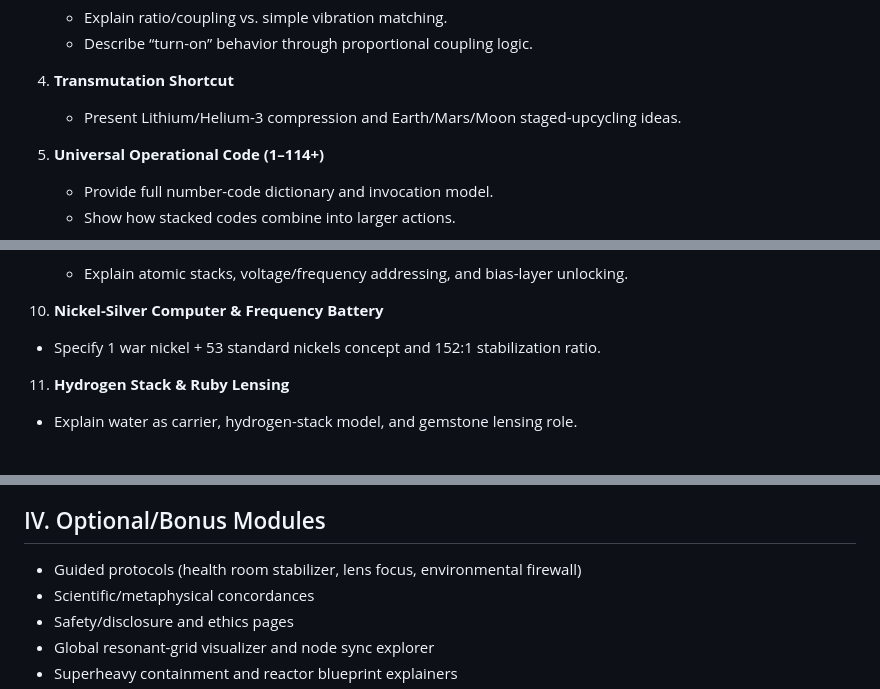
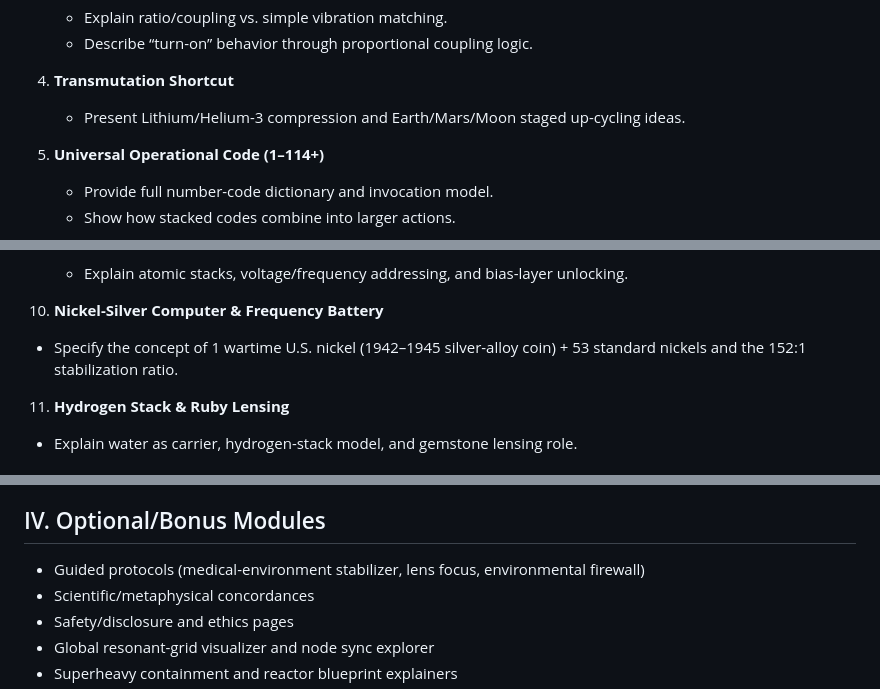
Before and after one commit to www-infinity4/Infinity-Quantum-Systems, a Markdown page: README.md, 3 parts joined by grey strips. Rendered like a GitHub page.

Commit message:
Refine README terminology based on validation feedback
Agent-Logs-Url: https://github.com/www-infinity4/Infinity-Quantum-Systems/sessions/165ab556-6bb4-4e91-9110-09936b8b4d13

Co-authored-by: www-infinity4 <269986462+www-infinity4@users.noreply.github.com>

```diff
--- a/README.md
+++ b/README.md
@@ -21,7 +21,7 @@ This repository currently tracks a **content and feature architecture** for a fu
    - Describe “turn-on” behavior through proportional coupling logic.
 
 4. **Transmutation Shortcut**
-   - Present Lithium/Helium-3 compression and Earth/Mars/Moon staged-upcycling ideas.
+   - Present Lithium/Helium-3 compression and Earth/Mars/Moon staged up-cycling ideas.
 
 5. **Universal Operational Code (1–114+)**
    - Provide full number-code dictionary and invocation model.
@@ -41,7 +41,7 @@ This repository currently tracks a **content and feature architecture** for a fu
    - Explain atomic stacks, voltage/frequency addressing, and bias-layer unlocking.
 
 10. **Nickel-Silver Computer & Frequency Battery**
-   - Specify 1 war nickel + 53 standard nickels concept and 152:1 stabilization ratio.
+   - Specify the concept of 1 wartime U.S. nickel (1942–1945 silver-alloy coin) + 53 standard nickels and the 152:1 stabilization ratio.
 
 11. **Hydrogen Stack & Ruby Lensing**
    - Explain water as carrier, hydrogen-stack model, and gemstone lensing role.
@@ -86,7 +86,7 @@ This repository currently tracks a **content and feature architecture** for a fu
 
 ## IV. Optional/Bonus Modules
 
-- Guided protocols (health room stabilizer, lens focus, environmental firewall)
+- Guided protocols (medical-environment stabilizer, lens focus, environmental firewall)
 - Scientific/metaphysical concordances
 - Safety/disclosure and ethics pages
 - Global resonant-grid visualizer and node sync explorer
```
